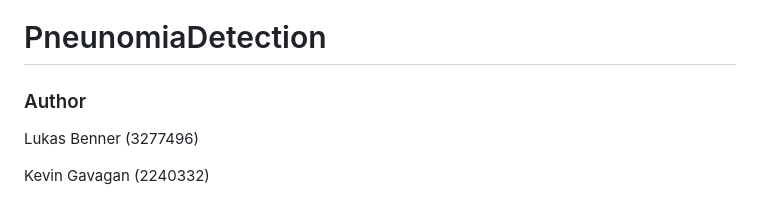
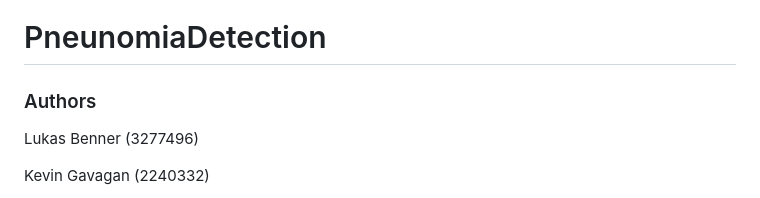
Before and after one commit to leeeaaa/PneumoniaDetection, a Markdown page: README.md, the part around the change. Rendered like a GitHub page.

Commit message:
Corrected little mistake

```diff
--- a/README.md
+++ b/README.md
@@ -1,6 +1,6 @@
 # PneunomiaDetection
 
-### Author
+### Authors
 
 Lukas Benner (3277496)
 
```
